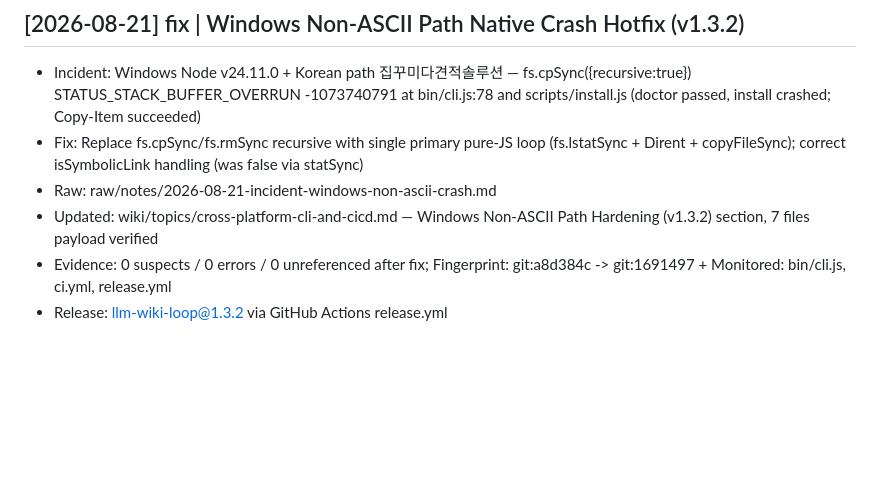
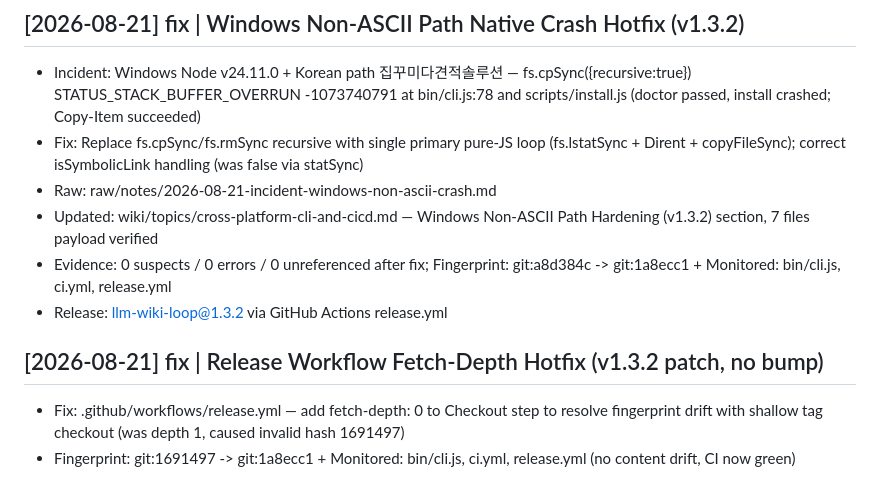
Before and after one commit to PALAN-K/llm-wiki-loop, a Markdown page: log.md, the part around the change. Drawn GitHub-style; blank space fills up the shorter version.

Commit message:
fix(wiki): bump fingerprint to 1a8ecc1 — fix release fetch-depth drift

```diff
--- a/log.md
+++ b/log.md
@@ -65,5 +65,8 @@
 - Fix: Replace fs.cpSync/fs.rmSync recursive with single primary pure-JS loop (fs.lstatSync + Dirent + copyFileSync); correct isSymbolicLink handling (was false via statSync)
 - Raw: raw/notes/2026-08-21-incident-windows-non-ascii-crash.md
 - Updated: wiki/topics/cross-platform-cli-and-cicd.md — Windows Non-ASCII Path Hardening (v1.3.2) section, 7 files payload verified
-- Evidence: 0 suspects / 0 errors / 0 unreferenced after fix; Fingerprint: git:a8d384c -> git:1691497 + Monitored: bin/cli.js, ci.yml, release.yml
+- Evidence: 0 suspects / 0 errors / 0 unreferenced after fix; Fingerprint: git:a8d384c -> git:1a8ecc1 + Monitored: bin/cli.js, ci.yml, release.yml
 - Release: llm-wiki-loop@1.3.2 via GitHub Actions release.yml
+## [2026-08-21] fix | Release Workflow Fetch-Depth Hotfix (v1.3.2 patch, no bump)
+- Fix: .github/workflows/release.yml — add fetch-depth: 0 to Checkout step to resolve fingerprint drift with shallow tag checkout (was depth 1, caused invalid hash 1691497)
+- Fingerprint: git:1691497 -> git:1a8ecc1 + Monitored: bin/cli.js, ci.yml, release.yml (no content drift, CI now green)
```
Also changed, not shown: wiki/topics/cross-platform-cli-and-cicd.md (+1 -1 lines).
